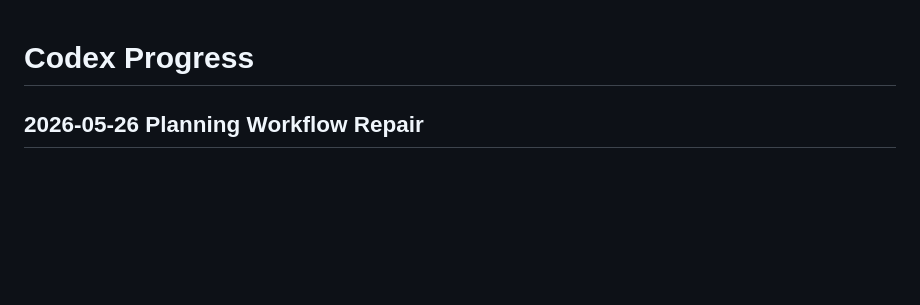
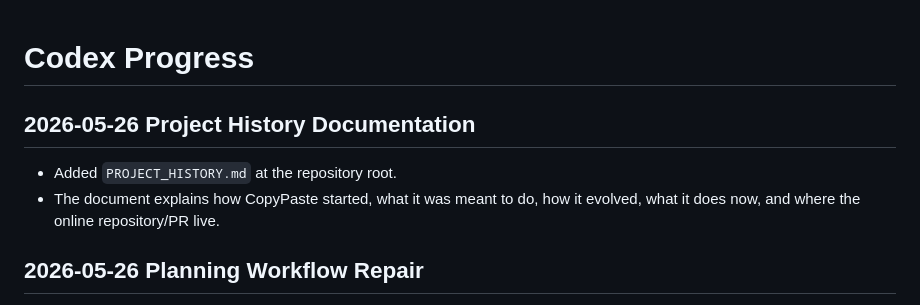
Before and after one commit to ElEngCode/CopyPaste, a Markdown page: codex.md, the part around the change. GitHub-like rendering; blank space fills up the shorter version.

```diff
--- a/codex.md
+++ b/codex.md
@@ -1,4 +1,9 @@
 # Codex Progress
+
+## 2026-05-26 Project History Documentation
+
+- Added `PROJECT_HISTORY.md` at the repository root.
+- The document explains how CopyPaste started, what it was meant to do, how it evolved, what it does now, and where the online repository/PR live.
 
 ## 2026-05-26 Planning Workflow Repair
 
```
Also changed, not shown: PROJECT_HISTORY.md (added, +236 -0 lines), architecture.md (+4 -0 lines).
